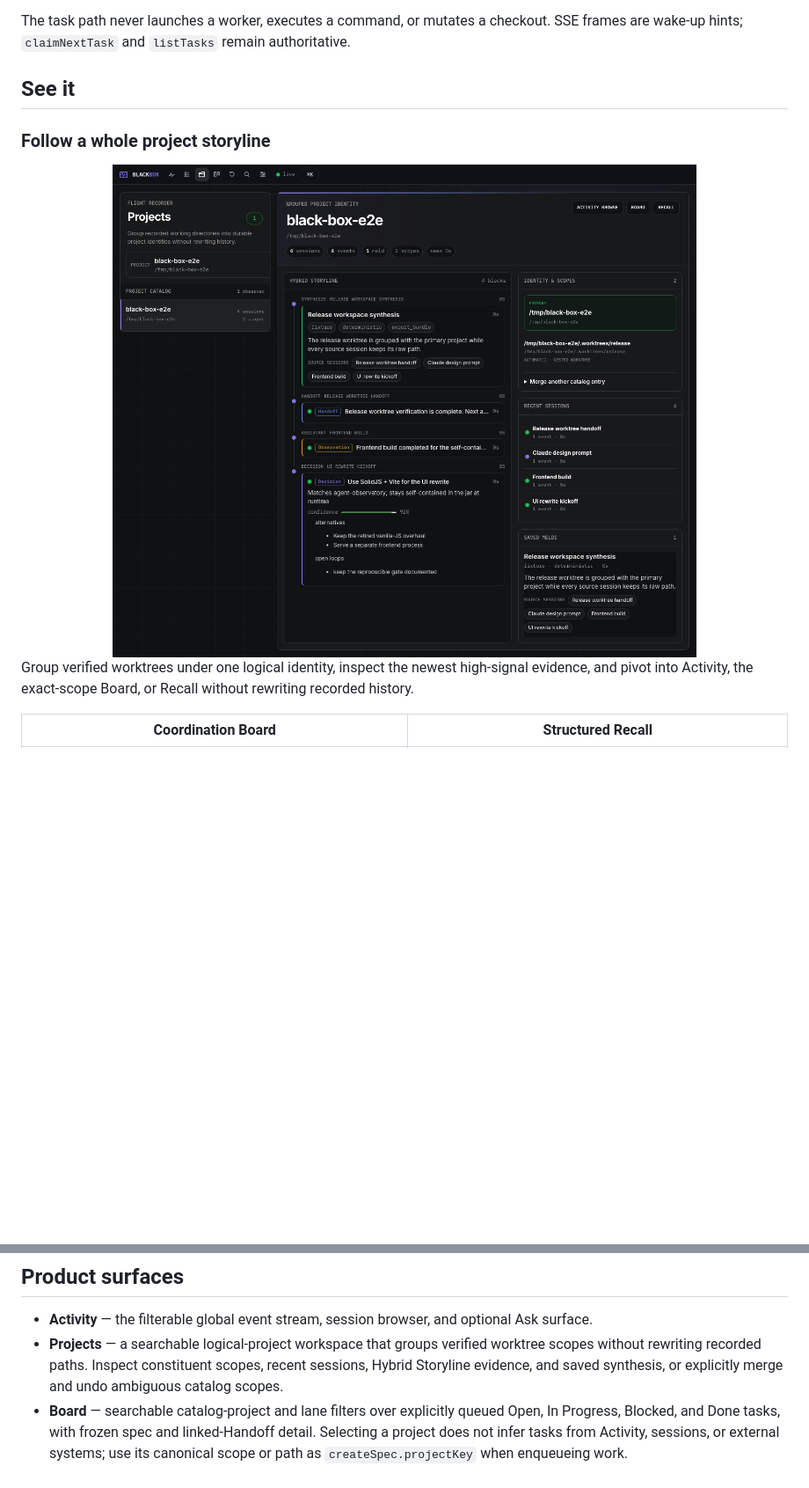
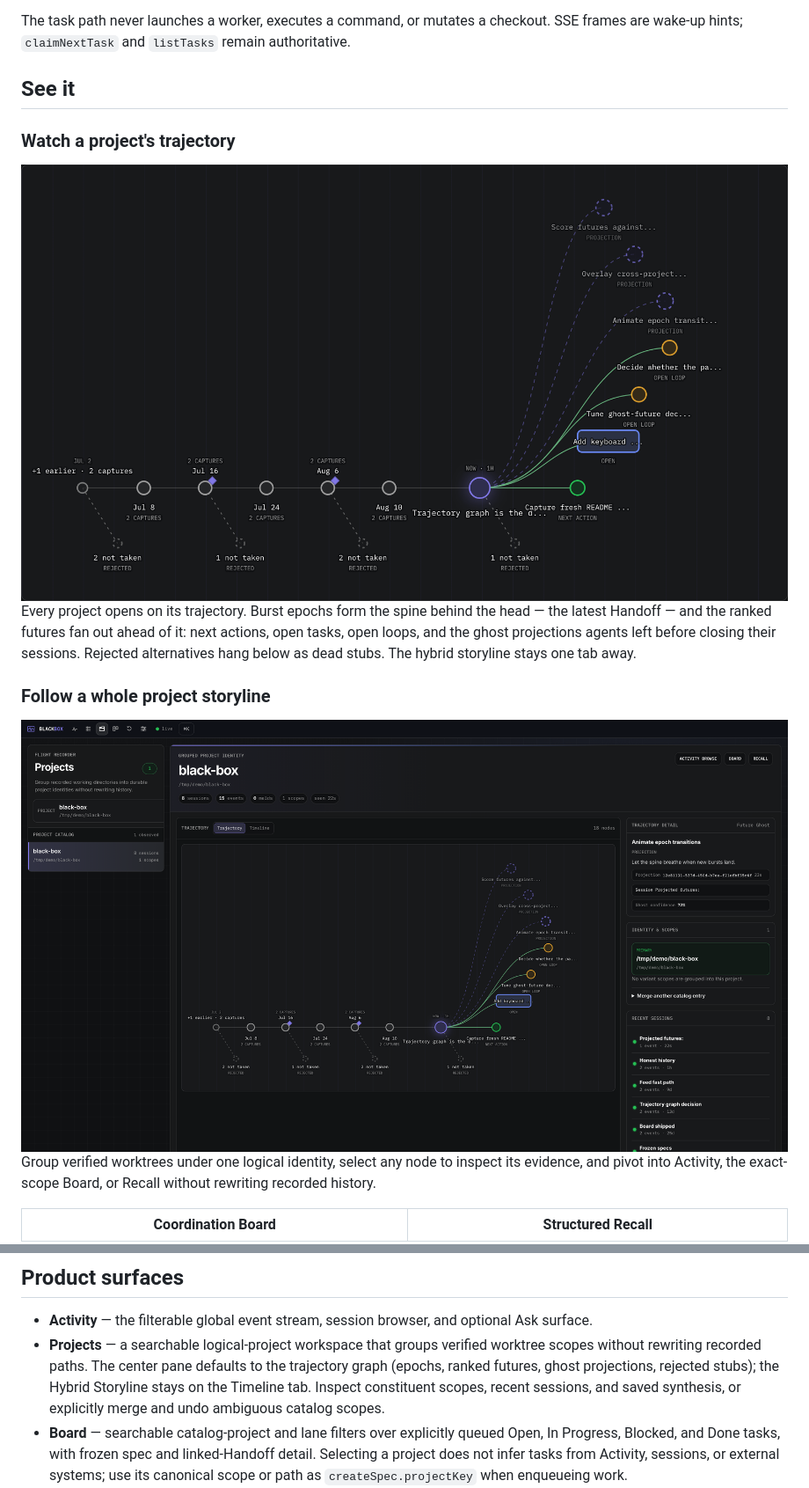
Before and after one commit to nathanmauro/black-box, a Markdown page: README.md, 2 parts joined by grey strips. Shown at 88% size. GitHub-like rendering; pictures changed too: docs/assets/projects.png, docs/assets/trajectory.png (added); blank space fills up the shorter version.

Commit message:
Show Off The Trajectory Graph In The README

```diff
--- a/README.md
+++ b/README.md
@@ -52,5 +52,14 @@ wake-up hints; `claimNextTask` and `listTasks` remain authoritative.
 
 ## See it
 
+### Watch a project's trajectory
+
+<img src="docs/assets/trajectory.png" alt="Black Box trajectory graph: a spine of burst epochs behind a glowing head node, ranked future paths fanning ahead, ghost projections on a dashed shell, and rejected alternatives as dead stubs." width="100%">
+
+Every project opens on its trajectory. Burst epochs form the spine behind the head — the latest
+Handoff — and the ranked futures fan out ahead of it: next actions, open tasks, open loops, and the
+ghost projections agents left before closing their sessions. Rejected alternatives hang below as
+dead stubs. The hybrid storyline stays one tab away.
+
 ### Follow a whole project storyline
 
@@ -58,5 +67,5 @@ wake-up hints; `claimNextTask` and `listTasks` remain authoritative.
 
-Group verified worktrees under one logical identity, inspect the newest high-signal evidence, and
+Group verified worktrees under one logical identity, select any node to inspect its evidence, and
 pivot into Activity, the exact-scope Board, or Recall without rewriting recorded history.
 
 | Coordination Board | Structured Recall |
@@ -190,8 +199,10 @@ recallContext({
 
 - **Activity** — the filterable global event stream, session browser, and optional Ask surface.
 - **Projects** — a searchable logical-project workspace that groups verified worktree scopes without
-  rewriting recorded paths. Inspect constituent scopes, recent sessions, Hybrid Storyline evidence,
-  and saved synthesis, or explicitly merge and undo ambiguous catalog scopes.
+  rewriting recorded paths. The center pane defaults to the trajectory graph (epochs, ranked
+  futures, ghost projections, rejected stubs); the Hybrid Storyline stays on the Timeline tab.
+  Inspect constituent scopes, recent sessions, and saved synthesis, or explicitly merge and undo
+  ambiguous catalog scopes.
 - **Board** — searchable catalog-project and lane filters over explicitly queued Open, In Progress,
   Blocked, and Done tasks, with frozen spec and linked-Handoff detail. Selecting a project does not
   infer tasks from Activity, sessions, or external systems; use its canonical scope or path as
```
Also changed, not shown: other parts of README.md (+1 -1 lines).
